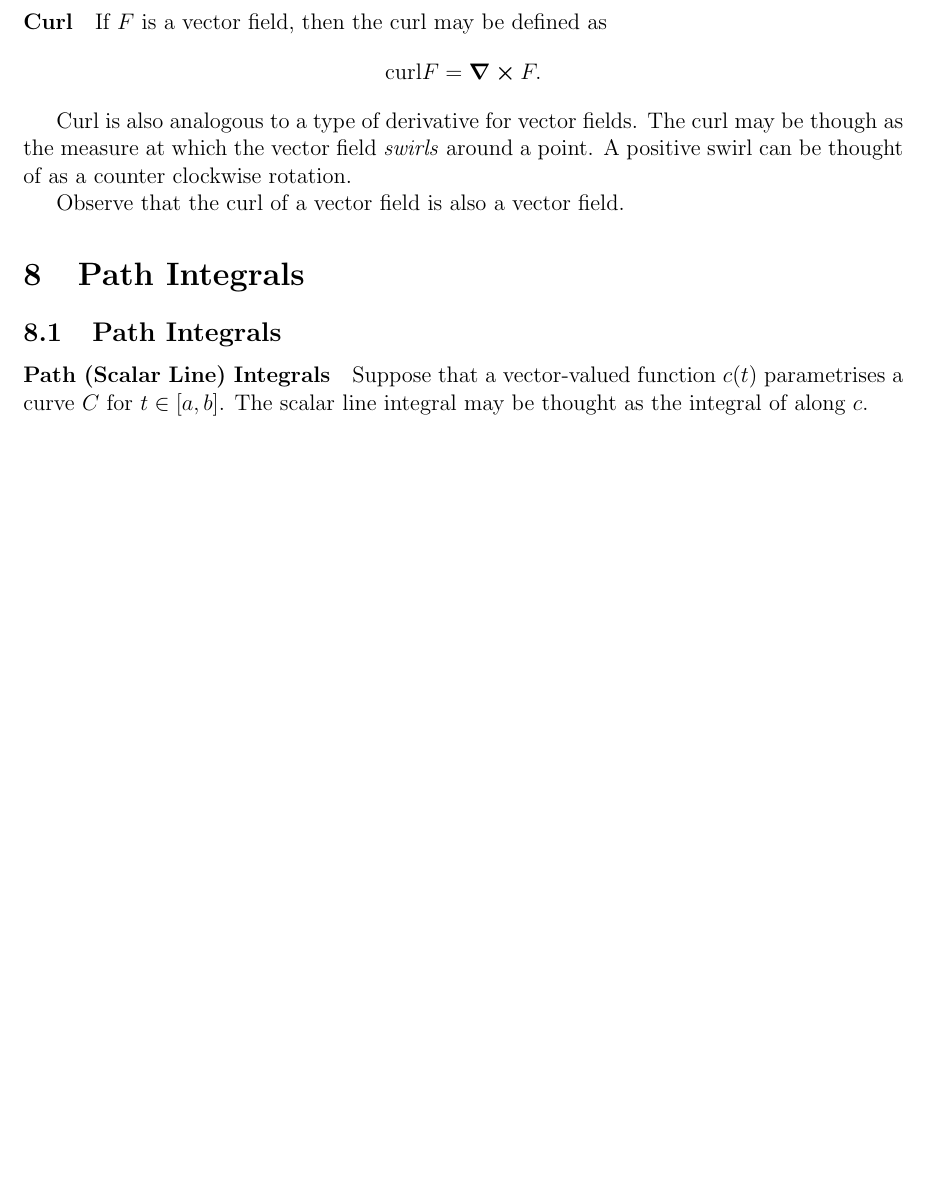
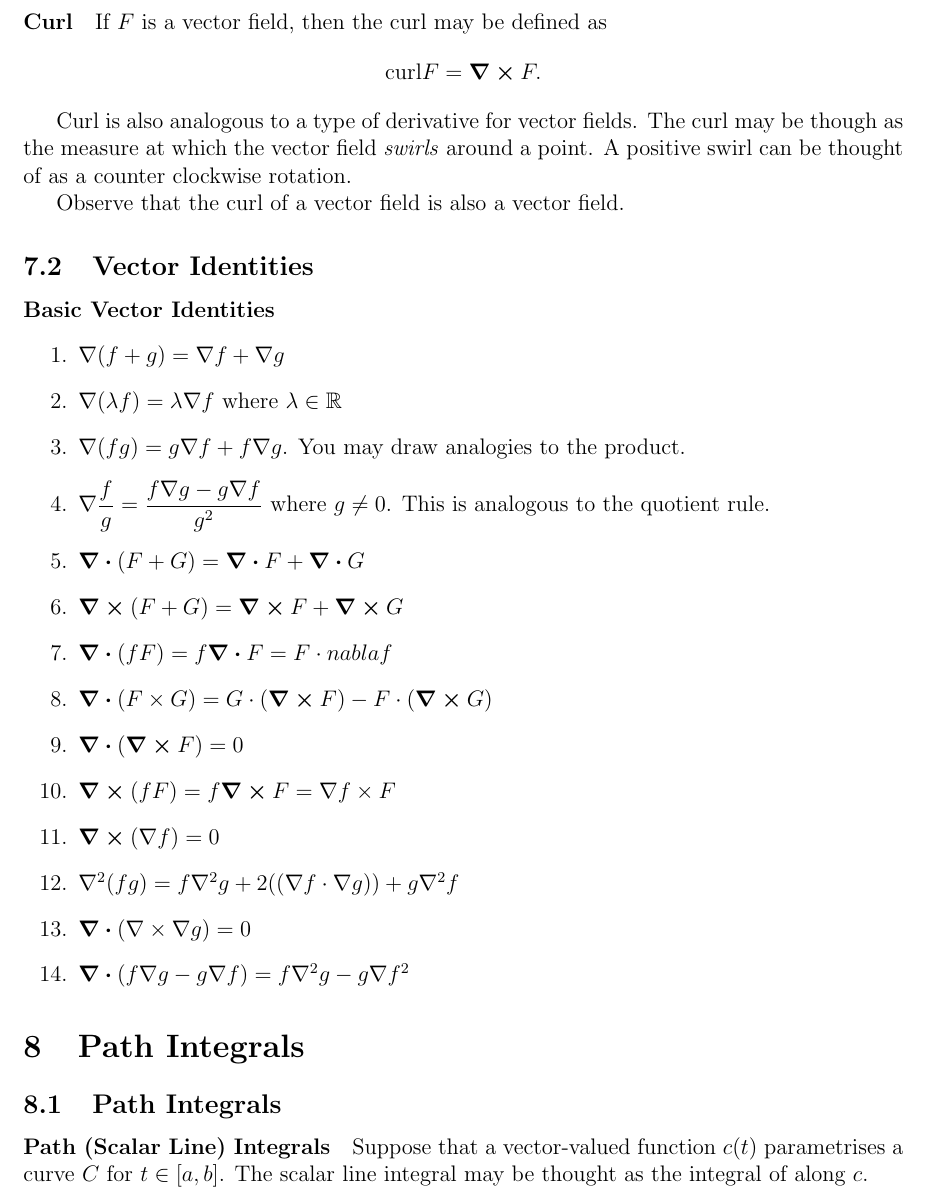
Before and after one commit to imagine-hussain/math2111_notes, a LaTeX document (math2111.tex): part of page 12 of 16, cut so that both start at the same text, the shorter picture padded with empty space. Compiled offline with pdfLaTeX.

Commit message:
vector identities

```diff
--- a/math2111.tex
+++ b/math2111.tex
@@ -479,11 +479,38 @@
 
     Observe that the curl of a vector field is also a vector field.
 
-    % TODO #9 Add vector identities
+    \subsection{Vector Identities}
+
+
+    \paragraph{Basic Vector Identities}
+
+    \begin{enumerate}
+        \item \(\nabla(f + g) = \nabla f + \nabla g\)
+        \item \(\nabla (\lambda f) = \lambda \nabla f\) where \(\lambda \in \mathbb{R}\)
+        \item \(\nabla (fg) = g \nabla f + f \nabla g\). You may draw analogies to the product.
+        \item \(\nabla \dfrac{f}{g} = \dfrac{f\nabla g - g\nabla f}{g^2}\) where \(g\neq 0\). This is analogous to the quotient rule.
+        \item \(\div (F + G) = \div F + \div G\)
+        \item \(\curl (F + G) = \curl F + \curl G\)
+        \item \(\div (fF) = f\div F = F\cdot nabla f\)
+        \item \(\div (F\times G) = G \cdot (\curl F) - F \cdot (\curl G)\)
+        \item \(\div(\curl F) = 0\)
+        \item \(\curl (fF) = f\curl F = \nabla f \times F\)
+        \item  \(\curl (\nabla f) = 0\)
+        \item \(\nabla^2 (fg) = f\nabla^2 g + 2((\nabla f \cdot \nabla g)) + g\nabla^2f\)
+        \item \(\div (\nabla \times \nabla g) = 0\)
+        \item \(\div(f\nabla g - g\nabla f) = f\nabla^2 g - g\nabla f^2\)
+    \end{enumerate}
+
+    %
+    %
+    %
+    %
+    %
 
     \section{Path Integrals}
 
     \subsection{Path Integrals}
+
 
     \paragraph{Path (Scalar Line) Integrals}
     Suppose that a vector-valued function \(c(t)\) parametrises a
```
Also changed, not shown: math2111.pdf, 7 other files.
